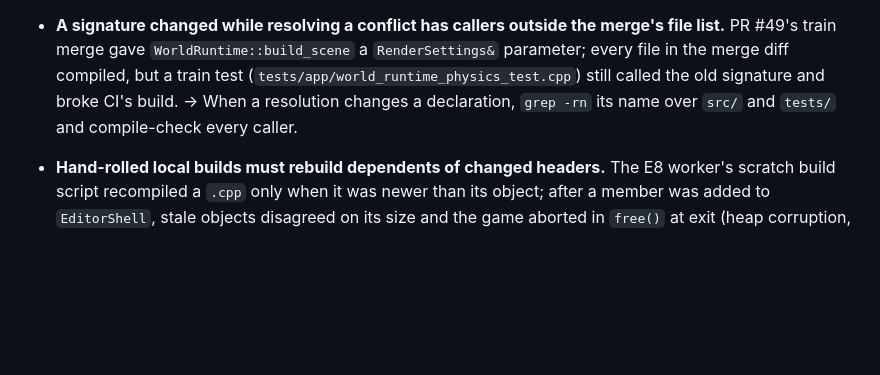
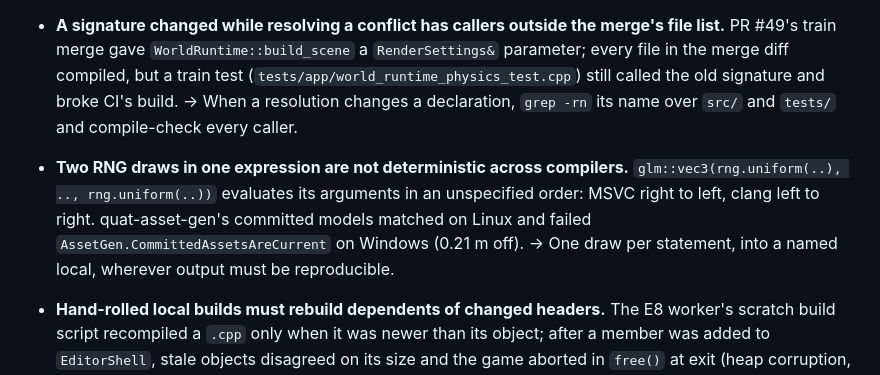
Before and after one commit to tomerab1/quat-3d, a Markdown page: docs/LEARNINGS.md, the part around the change. GitHub-like rendering; blank space fills up the shorter version.

Commit message:
[R14] Refresh the mountain-forest screenshot; LEARNINGS: RNG draw order
docs/screenshots/mountain-forest.png is CI's render at 6d7574c (train
16e429c, relaxed ~59-degree talus, cliff rocks kept out of the foreground).
LEARNINGS records the MSVC/clang argument-order bug behind df8593b.

Co-Authored-By: Claude Opus 5.5 <noreply@anthropic.com>
Claude-Session: https://claude.ai/code/session_012i2vySKdwJq6HcKNcQaXMn

```diff
--- a/docs/LEARNINGS.md
+++ b/docs/LEARNINGS.md
@@ -85,6 +85,12 @@ into CLAUDE.md or the brief template in [`CYCLE.md`](CYCLE.md).
   the old signature and broke CI's build. → When a resolution changes a
   declaration, `grep -rn` its name over `src/` and `tests/` and
   compile-check every caller.
+- **Two RNG draws in one expression are not deterministic across
+  compilers.** `glm::vec3(rng.uniform(..), .., rng.uniform(..))` evaluates
+  its arguments in an unspecified order: MSVC right to left, clang left to
+  right. quat-asset-gen's committed models matched on Linux and failed
+  `AssetGen.CommittedAssetsAreCurrent` on Windows (0.21 m off). → One draw
+  per statement, into a named local, wherever output must be reproducible.
 - **Hand-rolled local builds must rebuild dependents of changed headers.**
   The E8 worker's scratch build script recompiled a `.cpp` only when it was
   newer than its object; after a member was added to `EditorShell`, stale
```
Also changed, not shown: docs/screenshots/mountain-forest.png.
